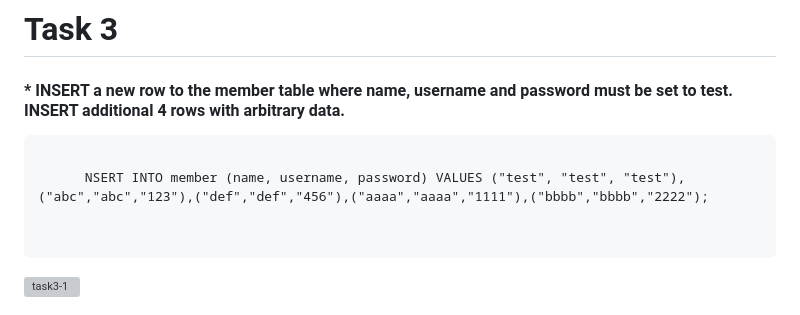
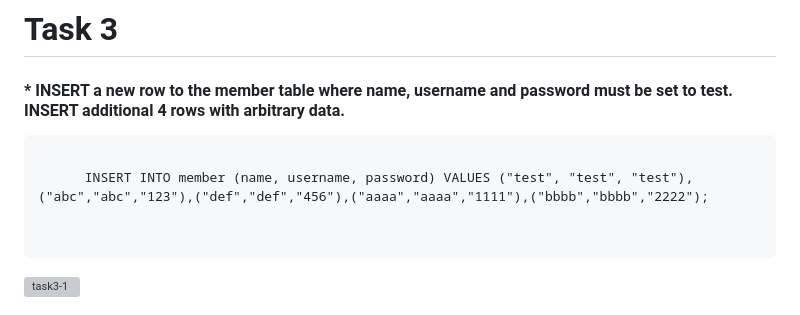
Before and after one commit to Amelia147957/Amelia147957.github.io, a Markdown page: WeHelp/Assignment_5/README.md, the part around the change. Rendered like a GitHub page; grey boxes are pictures that could not be loaded.

```diff
--- a/WeHelp/Assignment_5/README.md
+++ b/WeHelp/Assignment_5/README.md
@@ -14,7 +14,7 @@
 # **Task 3**
    #### * INSERT a new row to the member table where name, username and password must be set to test. INSERT additional 4 rows with arbitrary data.
    <pre><code>
-      NSERT INTO member (name, username, password) VALUES ("test", "test", "test"),("abc","abc","123"),("def","def","456"),("aaaa","aaaa","1111"),("bbbb","bbbb","2222");
+      INSERT INTO member (name, username, password) VALUES ("test", "test", "test"),("abc","abc","123"),("def","def","456"),("aaaa","aaaa","1111"),("bbbb","bbbb","2222");
    </code>
    </pre>
    ![task3-1](https://github.com/Amelia147957/Amelia147957.github.io/blob/main/WeHelp/Assignment_5/pic/task3-1.jpg)
```
